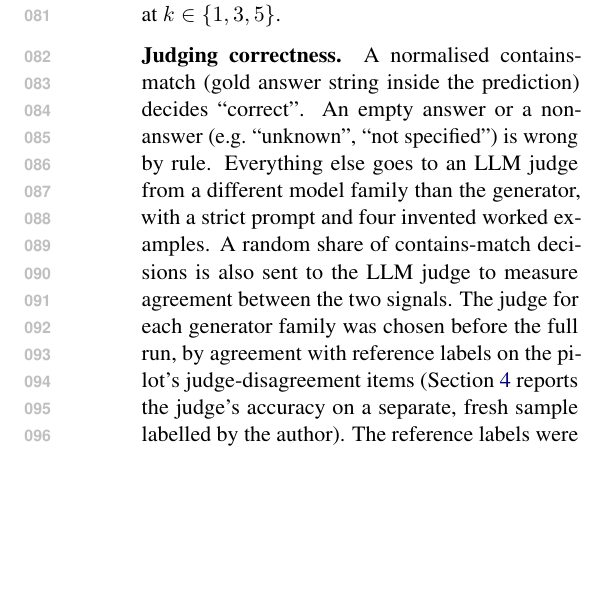
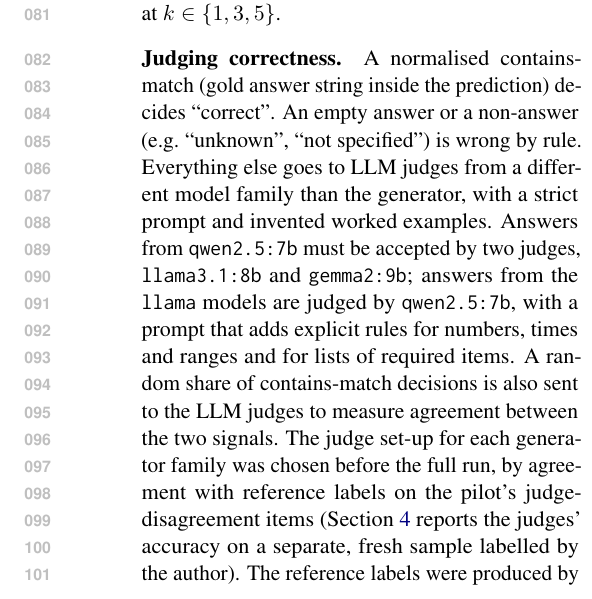
Before and after one commit to Aliismail293/lucky-passes, a LaTeX paper (paper/main.tex, which reads paper/sections/method.tex): part of one column of page 2 of 4, cut so that both start at the same text, the shorter picture padded with empty space. Compiled offline with pdfLaTeX.

Commit message:
Method: final judge set-up (two judges for qwen answers; v3 prompt for llama answers)
Co-Authored-By: Claude Opus 5.5 <noreply@anthropic.com>

```diff
--- a/paper/sections/method.tex
+++ b/paper/sections/method.tex
@@ -51,11 +51,14 @@ at $k \in \{1, 3, 5\}$.
 
 \paragraph{Judging correctness.}
 A normalised contains-match (gold answer string inside the prediction) decides ``correct''. An empty answer or a
-non-answer (e.g.\ ``unknown'', ``not specified'') is wrong by rule. Everything else goes to an LLM judge from a
-different model family than the generator, with a strict prompt and four invented worked examples. A random share
-of contains-match decisions is also sent to the LLM judge to measure agreement between the two signals.
-The judge for each generator family was chosen before the full run, by agreement with reference labels on the
-pilot's judge-disagreement items (Section~\ref{sec:results} reports the judge's accuracy on a separate, fresh
+non-answer (e.g.\ ``unknown'', ``not specified'') is wrong by rule. Everything else goes to LLM judges from a
+different model family than the generator, with a strict prompt and invented worked examples. Answers from
+\texttt{qwen2.5:7b} must be accepted by two judges, \texttt{llama3.1:8b} and \texttt{gemma2:9b}; answers from the
+\texttt{llama} models are judged by \texttt{qwen2.5:7b}, with a prompt that adds explicit rules for numbers, times and
+ranges and for lists of required items. A random share of contains-match decisions is also sent to the LLM judges to
+measure agreement between the two signals.
+The judge set-up for each generator family was chosen before the full run, by agreement with reference labels on
+the pilot's judge-disagreement items (Section~\ref{sec:results} reports the judges' accuracy on a separate, fresh
 sample labelled by the author). The reference labels were produced by a stronger model and spot-checked by the
 author; they are not human labels.
 
```
